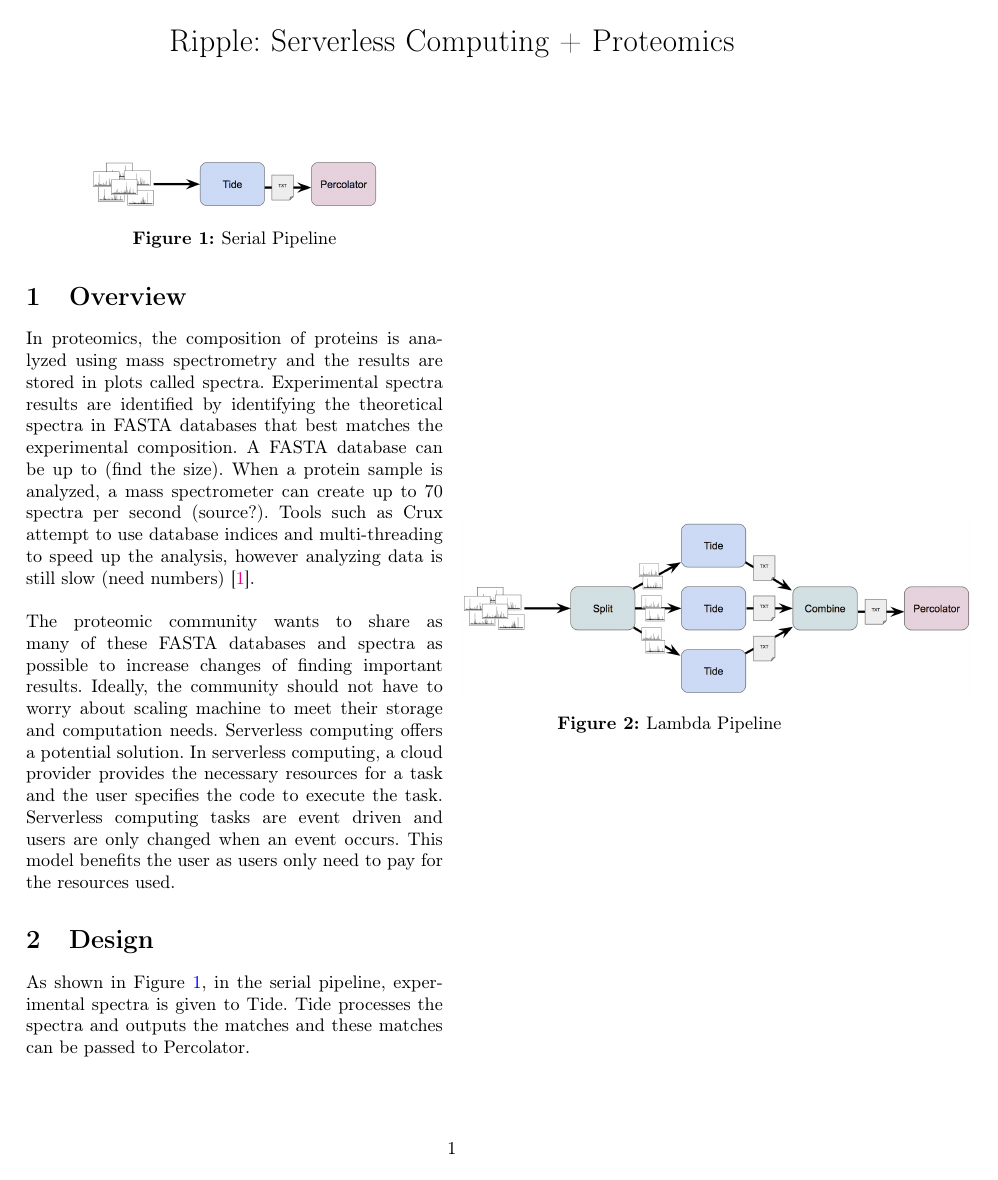
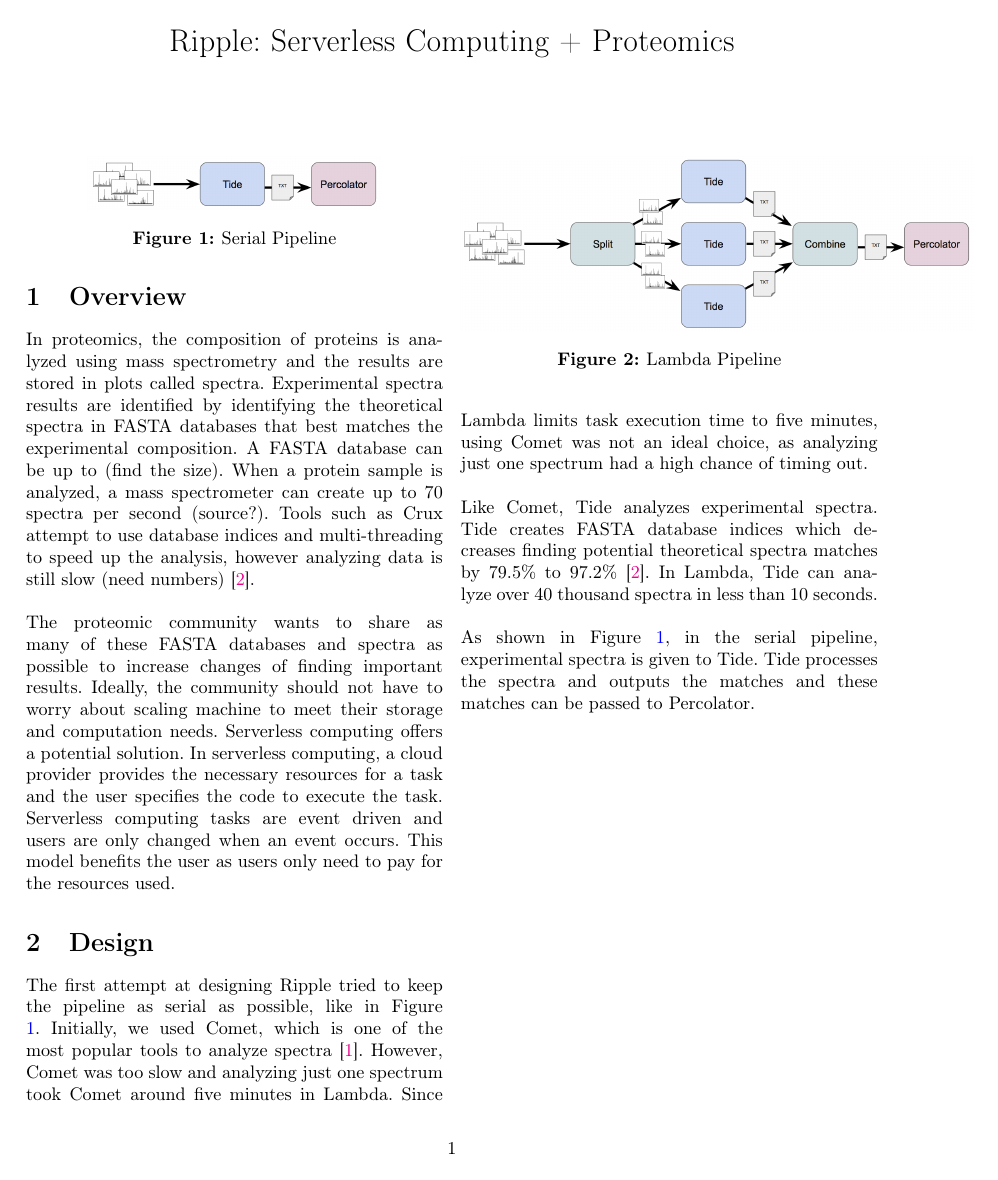
Before and after one commit to saj9191/ripple, a LaTeX document (paper/paper.tex, which reads paper/tex/design.tex): page 1 of 2. Compiled offline with pdfLaTeX; a LaTeX package or settings file that is missing is left out.

Commit message:
design: Add explanation for switch from Comet to Tide

```diff
--- a/paper/tex/design.tex
+++ b/paper/tex/design.tex
@@ -11,6 +11,17 @@
   \caption{Lambda Pipeline}
   \label{fig:lambda_pipeline}
 \end{figure}
-As shown in Figure \ref{fig:serial_pipeline}, in the serial pipeline, experimental spectra is given to Tide. Tide processes the spectra and outputs the matches and these matches can be passed to Percolator.
+
+The first attempt at designing \name tried to keep the pipeline as serial as possible, like in Figure \ref{fig:serial_pipeline}.
+Initially, we used Comet, which is one of the most popular tools to analyze spectra\cite{comet}.
+However, Comet was too slow and analyzing just one spectrum took Comet around five minutes in Lambda.
+Since Lambda limits task execution time to five minutes, using Comet was not an ideal choice, as analyzing just one spectrum had a high chance of timing out.\\
+\newline
+Like Comet, Tide analyzes experimental spectra.
+Tide creates FASTA database indices which decreases finding potential theoretical spectra matches by 79.5\% to 97.2\%\cite{crux}.
+In Lambda, Tide can analyze over 40 thousand spectra in less than 10 seconds.\\
+\newline
+As shown in Figure \ref{fig:serial_pipeline}, in the serial pipeline, experimental spectra is given to Tide.
+Tide processes the spectra and outputs the matches and these matches can be passed to Percolator.
 
 %\\Matching the experimental spectra against theoretical spectra can be extremely slow. To speed up the process, Tide can compute index values for the theoretical spectra and use these indices to speed up the search process.\\
```
